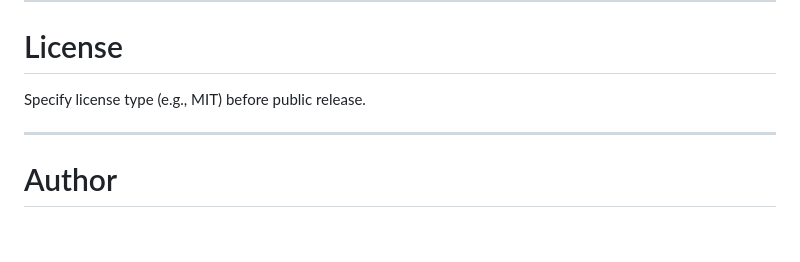
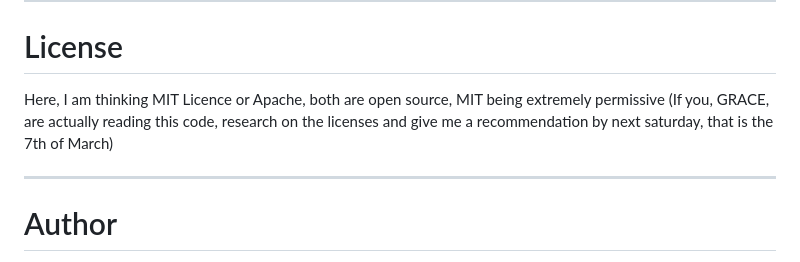
Before and after one commit to Sconl/wellpath, a Markdown page: README.md, the part around the change. Drawn GitHub-style; blank space fills up the shorter version.

Commit message:
chore(readme - hidden assignment for grace): I hope you can find this particular commit
check line 311 for  the assignment, reach out to me by 7th of march

```diff
--- a/README.md
+++ b/README.md
@@ -308,7 +308,7 @@ These are intentionally excluded from the MVP to preserve focus and maintain arc
 
 # License
 
-Specify license type (e.g., MIT) before public release.
+Here, I am thinking MIT Licence or Apache, both are open source, MIT being extremely permissive (If you, GRACE, are actually reading this code, research on the licenses and give me a recommendation by next saturday, that is the 7th of March)
 
 ---
 
```
